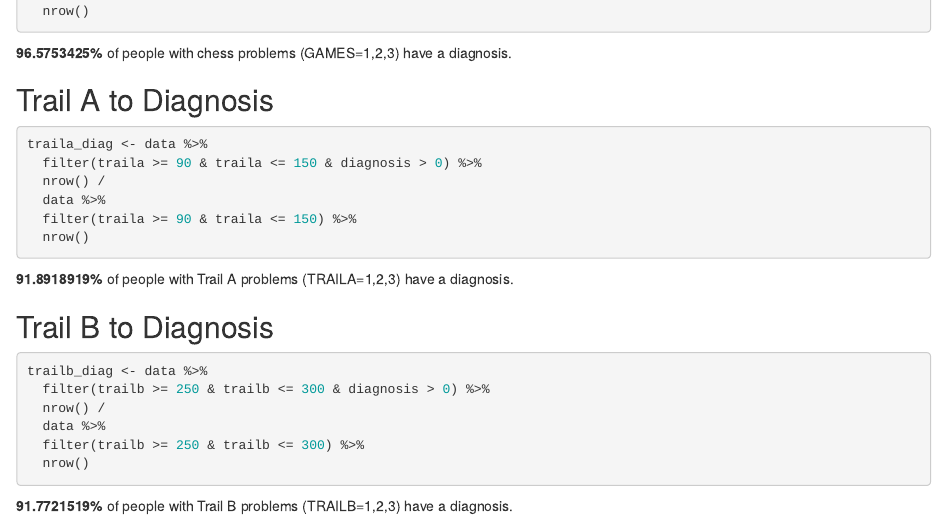
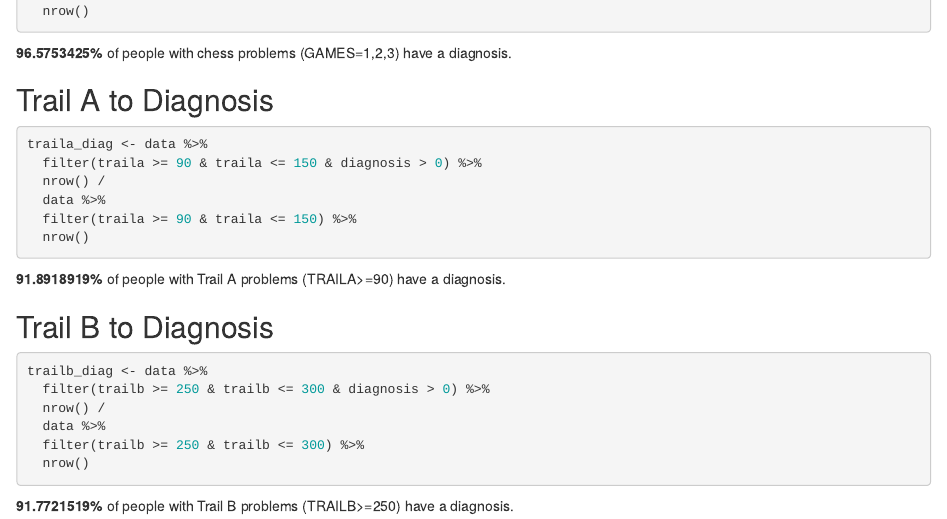
Before and after one commit to aryanm5/cosmos-capstone, an R Markdown document (aryan.Rmd): the page in a window 1100 px wide, from 280 px down. The pictures show the output file aryan.html that the author committed with the source, opened offline.

Commit message:
fixed typos in aryan.Rmd

````diff
--- a/aryan.Rmd
+++ b/aryan.Rmd
@@ -37,7 +37,7 @@ traila_diag <- data %>%
   nrow()
 ```
 
-**`r traila_diag*100`%** of people with Trail A problems (TRAILA=1,2,3) have a diagnosis.
+**`r traila_diag*100`%** of people with Trail A problems (TRAILA>=90) have a diagnosis.
 
 ## Trail B to Diagnosis
 ```{r}
@@ -49,4 +49,4 @@ trailb_diag <- data %>%
   nrow()
 ```
 
-**`r trailb_diag*100`%** of people with Trail B problems (TRAILB=1,2,3) have a diagnosis.
+**`r trailb_diag*100`%** of people with Trail B problems (TRAILB>=250) have a diagnosis.
````
Also changed, not shown: John.html, aryan.html.
